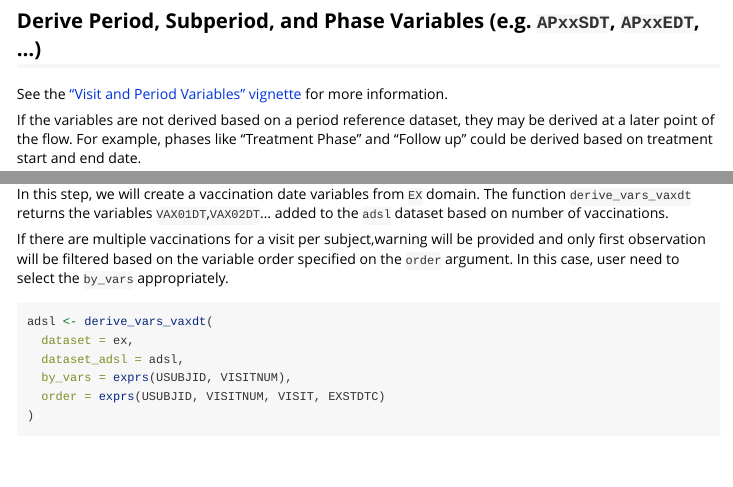
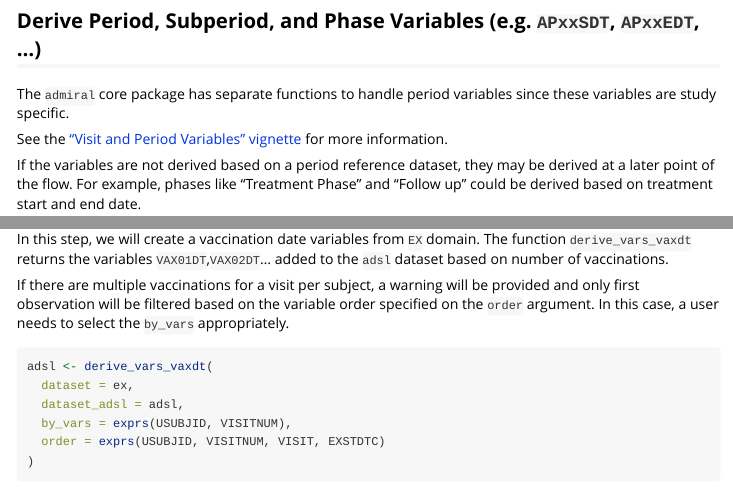
Before and after one commit to pharmaverse/admiralvaccine, an R Markdown document (vignettes/adsl.Rmd): the page in a window 1100 px wide, from 1000 px down, and a second part further down, joined at a grey line. Rendered offline with R 4.5, knitr and Pandoc, with nearby package versions; some code elsewhere in the file could not run offline.

Commit message:
Update adsl.Rmd

````diff
--- a/vignettes/adsl.Rmd
+++ b/vignettes/adsl.Rmd
@@ -72,6 +72,8 @@ dataset_vignette(
 ```
 
 ## Derive Period, Subperiod, and Phase Variables (e.g. `APxxSDT`, `APxxEDT`, ...) {#periodvars}
+
+The `admiral` core package has separate functions to handle period variables since these variables are study specific.
 
 See the ["Visit and Period Variables"
 vignette](visits_periods.html#periods_adsl) for more information.
@@ -195,9 +197,9 @@ dataset_vignette(
 
 In this step, we will create a vaccination date variables from `EX` domain. The function `derive_vars_vaxdt` returns the variables `VAX01DT`,`VAX02DT`... added to the `adsl` dataset based on number of vaccinations.
 
-If there are multiple vaccinations for a visit per subject,warning will be
+If there are multiple vaccinations for a visit per subject, a warning will be
 provided and only first observation will be filtered based on the variable
-order specified on the `order` argument. In this case, user need to select
+order specified on the `order` argument. In this case, a user needs to select
 the `by_vars` appropriately.
 
 ```{r eval=TRUE}
````
Also changed, not shown: vignettes/adsl.Rmd (2 more changed lines).
